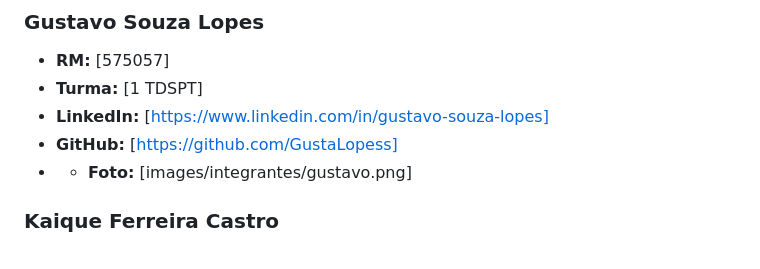
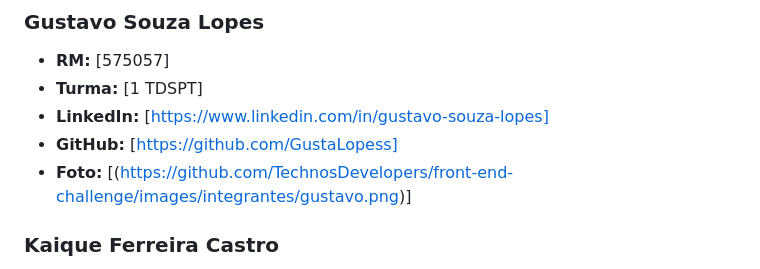
Before and after one commit to TechnosDevelopers/front-end-challenge, a Markdown page: README.md, the part around the change. Rendered like a GitHub page.

Commit message:
Fix photo link for Gustavo Souza Lopes
Updated the link for the photo of Gustavo Souza Lopes.

```diff
--- a/README.md
+++ b/README.md
@@ -73,7 +73,7 @@ Equipe **TECHNOS — FIAP Challenge 2026**.
 - **Turma:** [1 TDSPT]
 - **LinkedIn:** [https://www.linkedin.com/in/gustavo-souza-lopes]
 - **GitHub:** [https://github.com/GustaLopess]
-- - **Foto:** [images/integrantes/gustavo.png]
+- **Foto:** [(https://github.com/TechnosDevelopers/front-end-challenge/images/integrantes/gustavo.png)]
 
 ### Kaique Ferreira Castro
 
```
